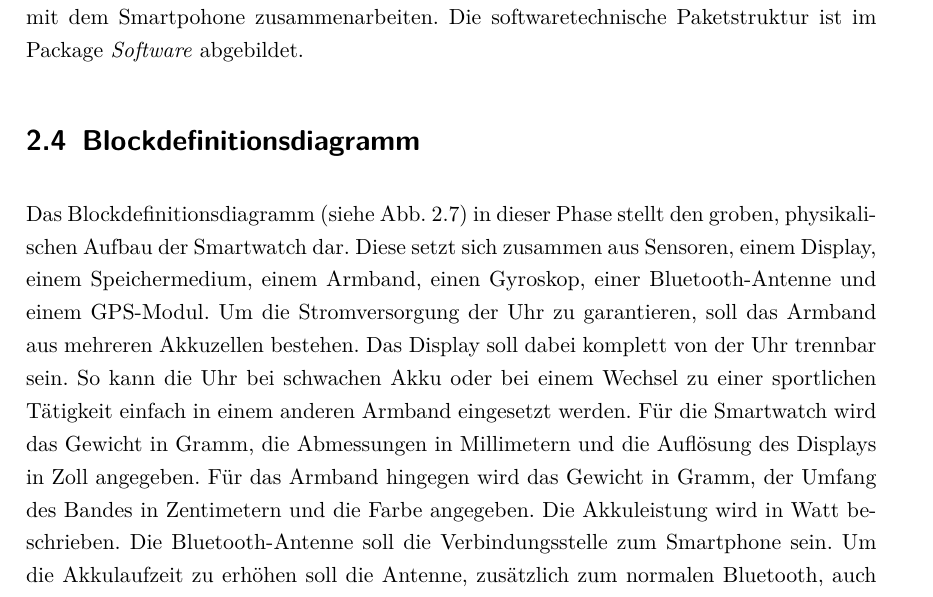
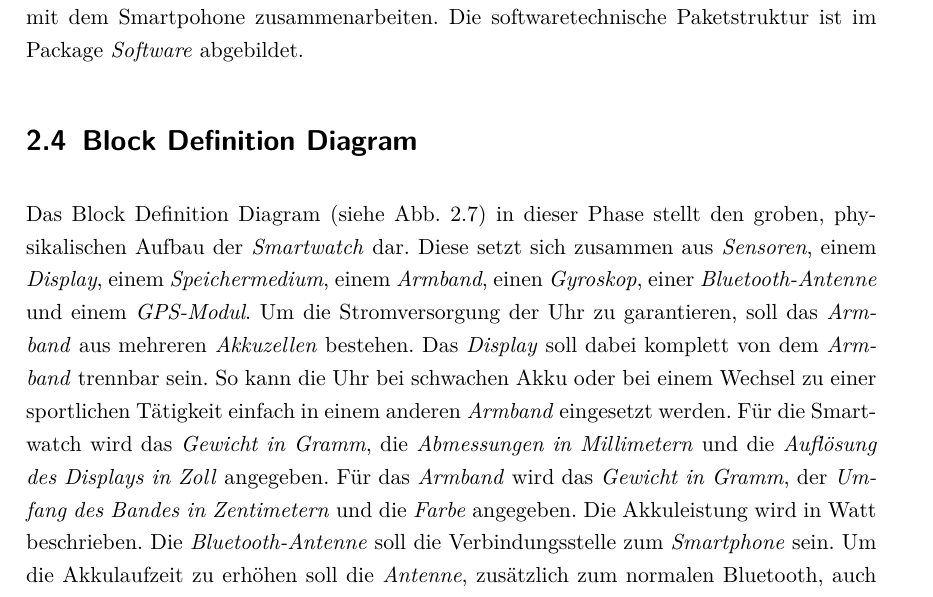
Before and after one commit to Jank1310/sysml-projekt, a LaTeX document (document.tex, which reads Inhalt/02Phase_1.tex): part of page 16 of 26, cut so that both start at the same text. Compiled offline with pdfLaTeX; an older LaTeX class or package is replaced by its successor.

Commit message:
BlockFinished

```diff
--- a/Inhalt/02Phase_1.tex
+++ b/Inhalt/02Phase_1.tex
@@ -53,10 +53,9 @@ Standard Anwendungen die mit dem Smartwatch geliefert werden, sind Uhrzeitangabe
 Mit der mitegelieferten API \textit{AppKit} lassen sich Apps für die SmartWatch programmieren, die eng mit dem Smartpohone zusammenarbeiten.
 Die softwaretechnische Paketstruktur ist im Package \textit{Software} abgebildet.
 
-\section{Blockdefinitionsdiagramm}
+\section{Block Definition Diagram}
 
-
-Das Blockdefinitionsdiagramm (siehe Abb. \ref{fig:block1}) in dieser Phase stellt den groben, physikalischen Aufbau der Smartwatch dar. Diese setzt sich zusammen aus Sensoren, einem Display, einem Speichermedium, einem Armband, einen Gyroskop, einer Bluetooth-Antenne und einem GPS-Modul. Um die Stromversorgung der Uhr zu garantieren, soll das Armband aus mehreren Akkuzellen bestehen. Das Display soll dabei komplett von der Uhr trennbar sein. So kann die Uhr bei schwachen Akku oder bei einem Wechsel zu einer sportlichen Tätigkeit einfach in einem anderen Armband eingesetzt werden. Für die Smartwatch wird das Gewicht in Gramm, die Abmessungen in Millimetern und die Auflösung des Displays in Zoll angegeben. Für das Armband hingegen wird das Gewicht in Gramm, der Umfang des Bandes in Zentimetern und die Farbe angegeben. Die Akkuleistung wird in Watt beschrieben. Die Bluetooth-Antenne soll die Verbindungsstelle zum Smartphone sein. Um die Akkulaufzeit zu erhöhen soll die Antenne, zusätzlich zum normalen Bluetooth, auch "Low-Energy" -Bluetooth unterstützen. Die Smartwatch selbst soll keine Daten, außer die für die Nutzung reiner Sportaktivitäten benötigten, speichern können. Daher ist der Speicher recht klein gehalten und dient nicht zum verwalten von Bildern oder anderen Benutzerdaten.
+Das Block Definition Diagram (siehe Abb. \ref{fig:block1}) in dieser Phase stellt den groben, physikalischen Aufbau der \textit{Smartwatch} dar. Diese setzt sich zusammen aus \textit{Sensoren}, einem \textit{Display}, einem \textit{Speichermedium}, einem \textit{Armband}, einen \textit{Gyroskop}, einer \textit{Bluetooth-Antenne} und einem \textit{GPS-Modul}. Um die Stromversorgung der Uhr zu garantieren, soll das \textit{Armband} aus mehreren \textit{Akkuzellen} bestehen. Das \textit{Display} soll dabei komplett von dem \textit{Armband} trennbar sein. So kann die Uhr bei schwachen Akku oder bei einem Wechsel zu einer sportlichen Tätigkeit einfach in einem anderen \textit{Armband} eingesetzt werden. Für die Smartwatch wird das \textit{Gewicht in Gramm}, die \textit{Abmessungen in Millimetern} und die \textit{Auflösung des Displays in Zoll} angegeben. Für das \textit{Armband} wird das \textit{Gewicht in Gramm}, der \textit{Umfang des Bandes in Zentimetern} und die \textit{Farbe} angegeben. Die Akkuleistung wird in Watt beschrieben. Die \textit{Bluetooth-Antenne} soll die Verbindungsstelle zum \textit{Smartphone} sein. Um die Akkulaufzeit zu erhöhen soll die \textit{Antenne}, zusätzlich zum normalen Bluetooth, auch \textit{"Low-Energy" -Bluetooth} unterstützen. Die Smartwatch selbst soll keine Daten, außer die für die Nutzung reiner Sportaktivitäten benötigten, speichern können. Daher ist der \textit{Speicher} recht klein gehalten und dient nicht zum verwalten von Bildern oder anderen Benutzerdaten.
 Zu diesem Zeitpunkt der Entwicklung waren die Funktionalitäten noch nicht fertig festgelegt und deshalb fehlen im Diagramm unter anderem die Tasten für das Skalieren und Weiterblättern des Bildschirms und eine genauere Spezifikation der Sensoren.
 
 \begin{figure}[htb]
```
Also changed, not shown: img/block1.pdf.
